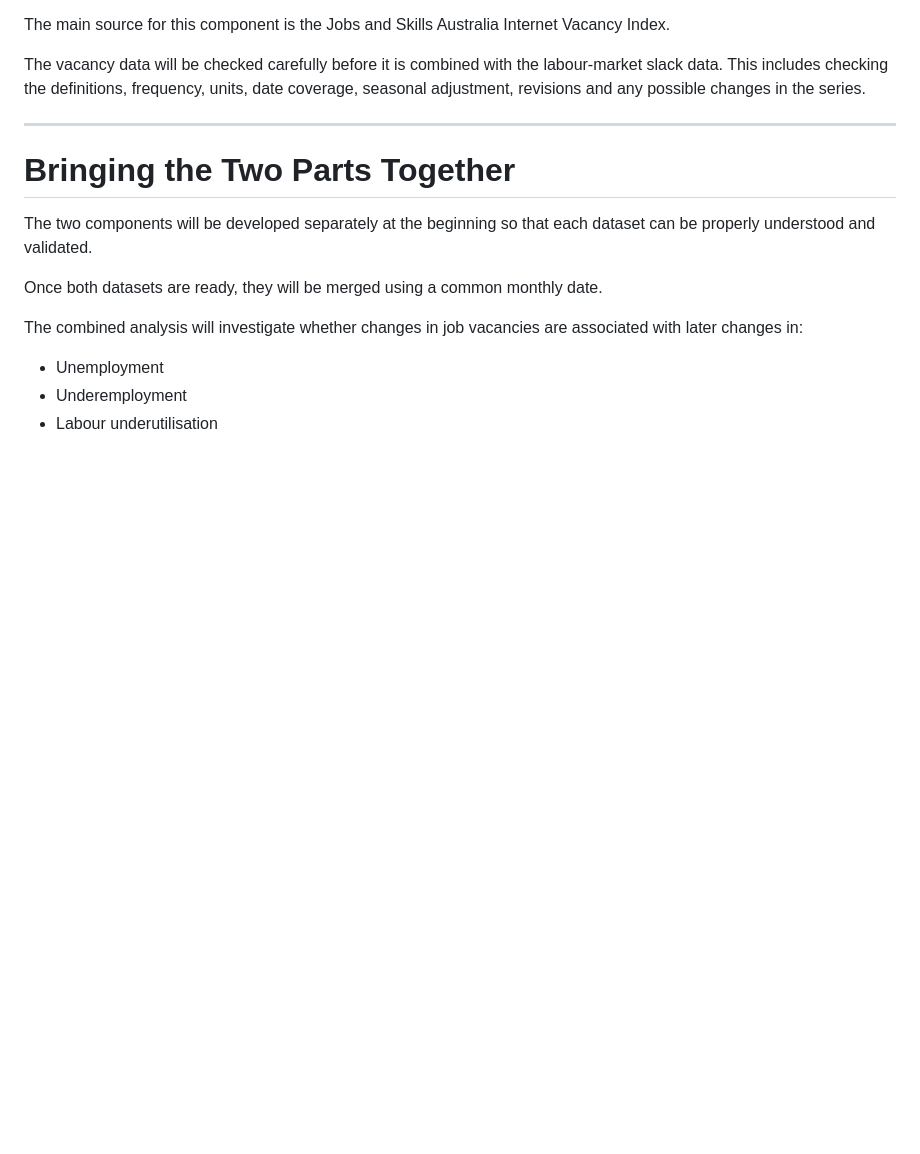
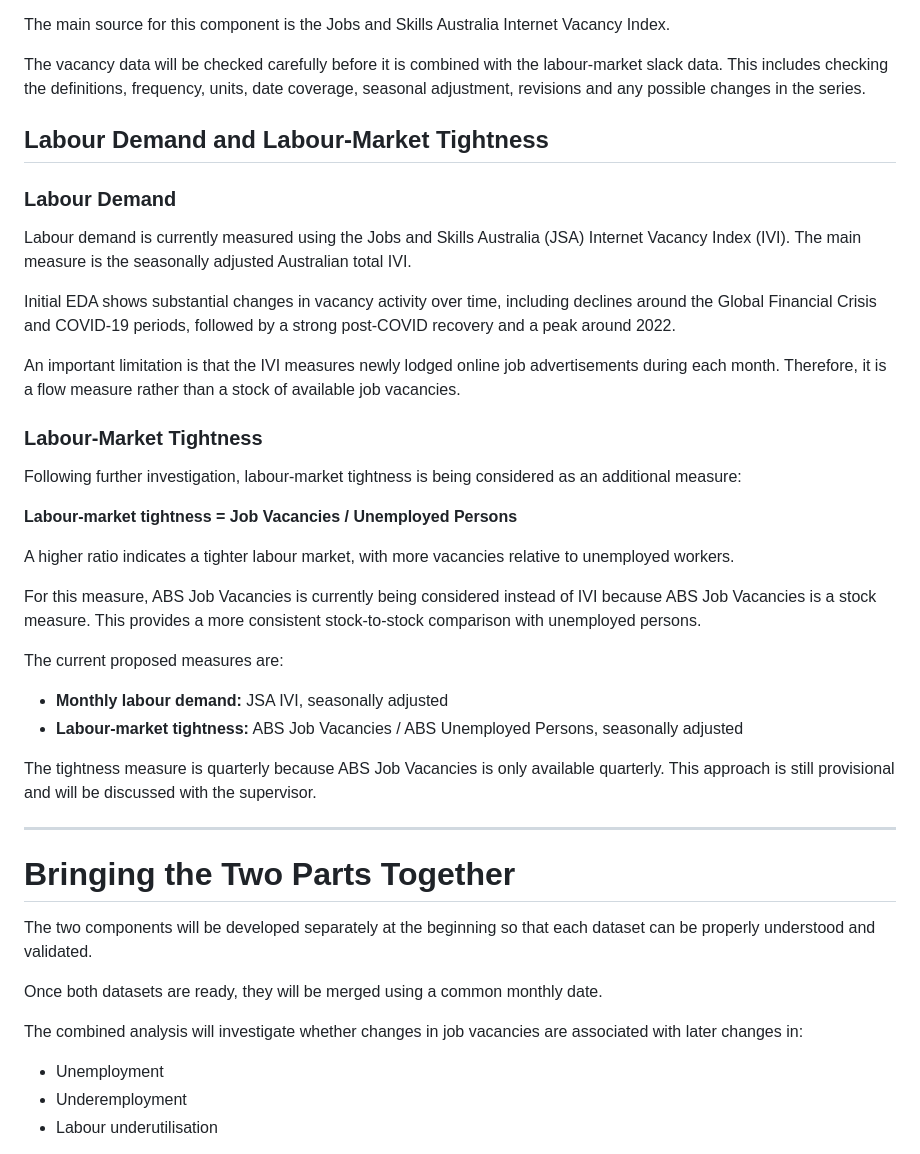
Before and after one commit to trishaandrea/Australia-Labor-Market-Project, a Markdown page: README.md, the part around the change. Rendered like a GitHub page; blank space fills up the shorter version.

Commit message:
update readme labour demand methodology

```diff
--- a/README.md
+++ b/README.md
@@ -105,6 +105,33 @@ The vacancy data will be checked carefully before it is combined with
 the labour-market slack data. This includes checking the definitions,
 frequency, units, date coverage, seasonal adjustment, revisions and
 any possible changes in the series.
+
+## Labour Demand and Labour-Market Tightness
+
+### Labour Demand
+
+Labour demand is currently measured using the Jobs and Skills Australia (JSA) Internet Vacancy Index (IVI). The main measure is the seasonally adjusted Australian total IVI.
+
+Initial EDA shows substantial changes in vacancy activity over time, including declines around the Global Financial Crisis and COVID-19 periods, followed by a strong post-COVID recovery and a peak around 2022.
+
+An important limitation is that the IVI measures newly lodged online job advertisements during each month. Therefore, it is a flow measure rather than a stock of available job vacancies.
+
+### Labour-Market Tightness
+
+Following further investigation, labour-market tightness is being considered as an additional measure:
+
+**Labour-market tightness = Job Vacancies / Unemployed Persons**
+
+A higher ratio indicates a tighter labour market, with more vacancies relative to unemployed workers.
+
+For this measure, ABS Job Vacancies is currently being considered instead of IVI because ABS Job Vacancies is a stock measure. This provides a more consistent stock-to-stock comparison with unemployed persons.
+
+The current proposed measures are:
+
+- **Monthly labour demand:** JSA IVI, seasonally adjusted
+- **Labour-market tightness:** ABS Job Vacancies / ABS Unemployed Persons, seasonally adjusted
+
+The tightness measure is quarterly because ABS Job Vacancies is only available quarterly. This approach is still provisional and will be discussed with the supervisor.
 
 ---
 
```
